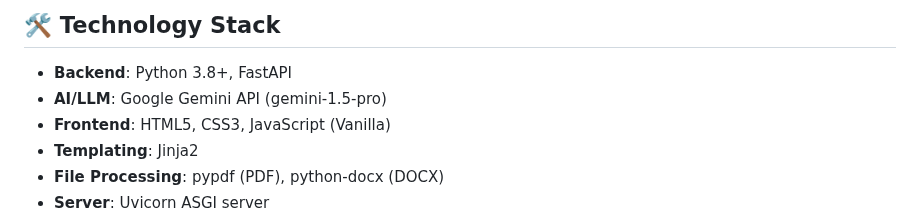
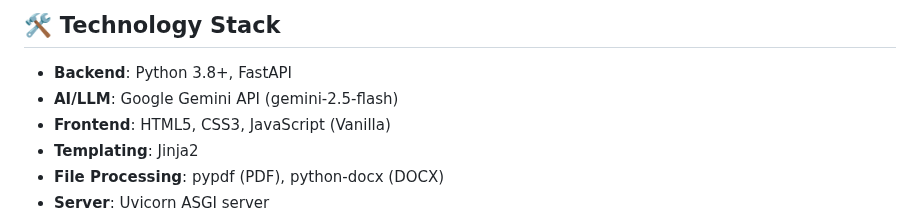
Before and after one commit to ashish21jan/recruitment-ai-agent, a Markdown page: README.md, the part around the change. GitHub-like rendering.

```diff
--- a/README.md
+++ b/README.md
@@ -39,7 +39,7 @@ Create an end-to-end recruitment solution that:
 ## 🛠️ Technology Stack
 
 - **Backend**: Python 3.8+, FastAPI
-- **AI/LLM**: Google Gemini API (gemini-1.5-pro)
+- **AI/LLM**: Google Gemini API (gemini-2.5-flash)
 - **Frontend**: HTML5, CSS3, JavaScript (Vanilla)
 - **Templating**: Jinja2
 - **File Processing**: pypdf (PDF), python-docx (DOCX)
```
